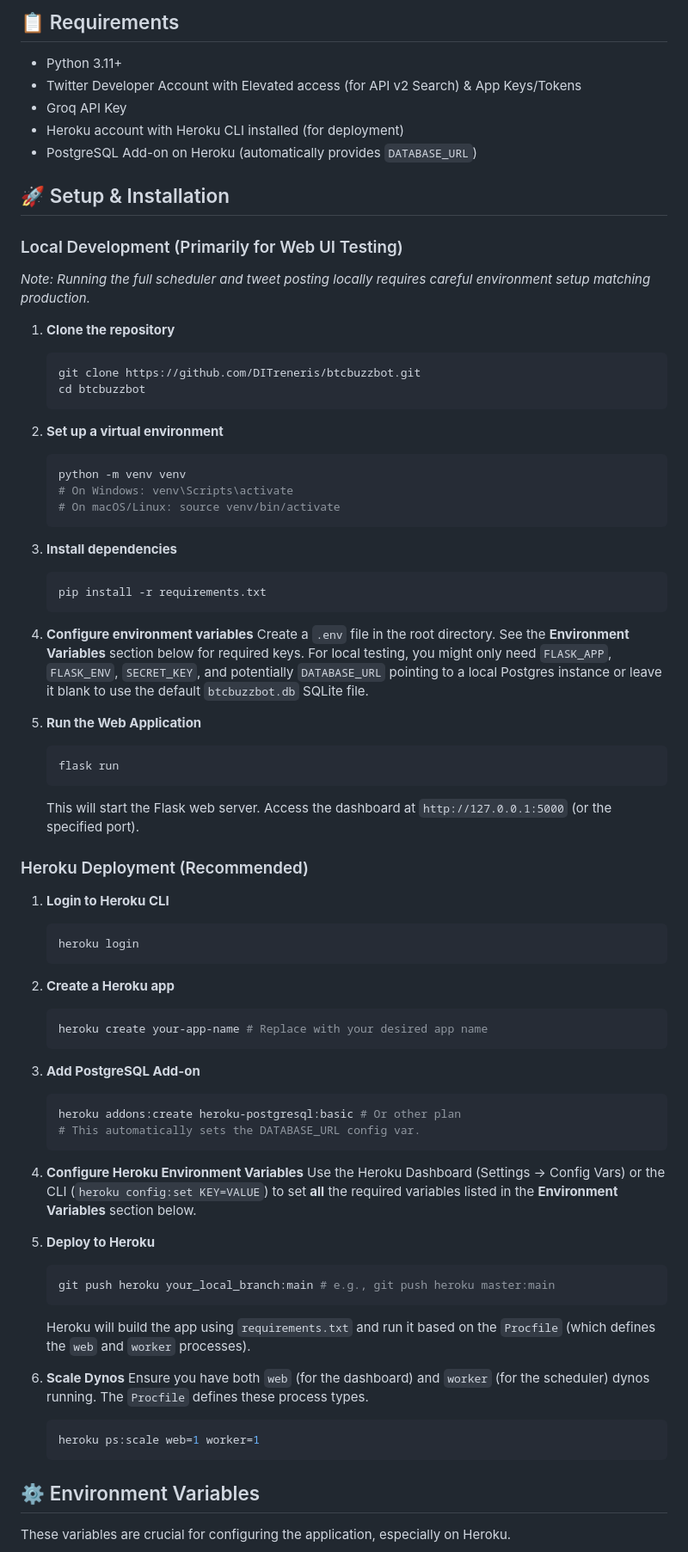
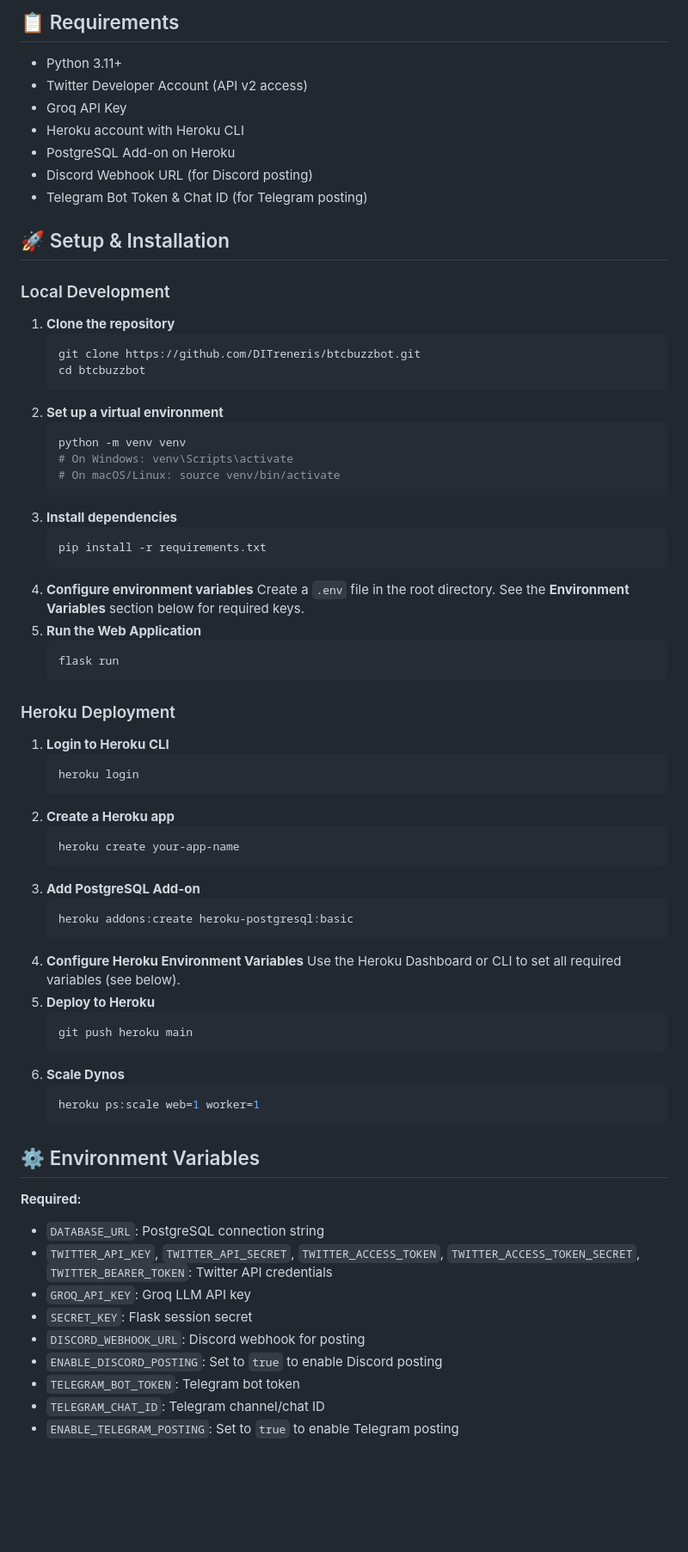
Before and after one commit to DITreneris/btcbuzzbot, a Markdown page: README.md, the part around the change printed below. Shown: that part at 86% size. Drawn GitHub-style; blank space fills up the shorter version.

````diff
--- a/README.md
+++ b/README.md
@@ -72,78 +72,74 @@
 ## 📋 Requirements
 
 - Python 3.11+
-- Twitter Developer Account with Elevated access (for API v2 Search) & App Keys/Tokens
+- Twitter Developer Account (API v2 access)
 - Groq API Key
-- Heroku account with Heroku CLI installed (for deployment)
-- PostgreSQL Add-on on Heroku (automatically provides `DATABASE_URL`)
+- Heroku account with Heroku CLI
+- PostgreSQL Add-on on Heroku
+- Discord Webhook URL (for Discord posting)
+- Telegram Bot Token & Chat ID (for Telegram posting)
 
 ## 🚀 Setup & Installation
 
-### Local Development (Primarily for Web UI Testing)
-
-*Note: Running the full scheduler and tweet posting locally requires careful environment setup matching production.*
+### Local Development
 
 1.  **Clone the repository**
     ```bash
     git clone https://github.com/DITreneris/btcbuzzbot.git
     cd btcbuzzbot
     ```
-
 2.  **Set up a virtual environment**
     ```bash
     python -m venv venv
     # On Windows: venv\Scripts\activate
     # On macOS/Linux: source venv/bin/activate
     ```
-
 3.  **Install dependencies**
     ```bash
     pip install -r requirements.txt
     ```
-
 4.  **Configure environment variables**
-    Create a `.env` file in the root directory. See the **Environment Variables** section below for required keys. For local testing, you might only need `FLASK_APP`, `FLASK_ENV`, `SECRET_KEY`, and potentially `DATABASE_URL` pointing to a local Postgres instance or leave it blank to use the default `btcbuzzbot.db` SQLite file.
-
+    Create a `.env` file in the root directory. See the **Environment Variables** section below for required keys.
 5.  **Run the Web Application**
     ```bash
     flask run
     ```
-    This will start the Flask web server. Access the dashboard at `http://127.0.0.1:5000` (or the specified port).
 
-### Heroku Deployment (Recommended)
+### Heroku Deployment
 
 1.  **Login to Heroku CLI**
     ```bash
     heroku login
     ```
-
 2.  **Create a Heroku app**
     ```bash
-    heroku create your-app-name # Replace with your desired app name
+    heroku create your-app-name
     ```
-
 3.  **Add PostgreSQL Add-on**
     ```bash
-    heroku addons:create heroku-postgresql:basic # Or other plan
-    # This automatically sets the DATABASE_URL config var.
+    heroku addons:create heroku-postgresql:basic
     ```
-
 4.  **Configure Heroku Environment Variables**
-    Use the Heroku Dashboard (Settings -> Config Vars) or the CLI (`heroku config:set KEY=VALUE`) to set **all** the required variables listed in the **Environment Variables** section below.
-
+    Use the Heroku Dashboard or CLI to set all required variables (see below).
 5.  **Deploy to Heroku**
     ```bash
-    git push heroku your_local_branch:main # e.g., git push heroku master:main
+    git push heroku main
     ```
-    Heroku will build the app using `requirements.txt` and run it based on the `Procfile` (which defines the `web` and `worker` processes).
-
 6.  **Scale Dynos**
-    Ensure you have both `web` (for the dashboard) and `worker` (for the scheduler) dynos running. The `Procfile` defines these process types.
     ```bash
     heroku ps:scale web=1 worker=1
     ```
 
 ## ⚙️ Environment Variables
 
-These variables are crucial for configuring the application, especially on Heroku.
+**Required:**
+- `DATABASE_URL`: PostgreSQL connection string
+- `TWITTER_API_KEY`, `TWITTER_API_SECRET`, `TWITTER_ACCESS_TOKEN`, `TWITTER_ACCESS_TOKEN_SECRET`, `TWITTER_BEARER_TOKEN`: Twitter API credentials
+- `GROQ_API_KEY`: Groq LLM API key
+- `SECRET_KEY`: Flask session secret
+- `DISCORD_WEBHOOK_URL`: Discord webhook for posting
+- `ENABLE_DISCORD_POSTING`: Set to `true` to enable Discord posting
+- `TELEGRAM_BOT_TOKEN`: Telegram bot token
+- `TELEGRAM_CHAT_ID`: Telegram channel/chat ID
+- `ENABLE_TELEGRAM_POSTING`: Set to `true` to enable Telegram posting
 
````
Also changed, not shown: other parts of README.md (+49 -76 lines).
